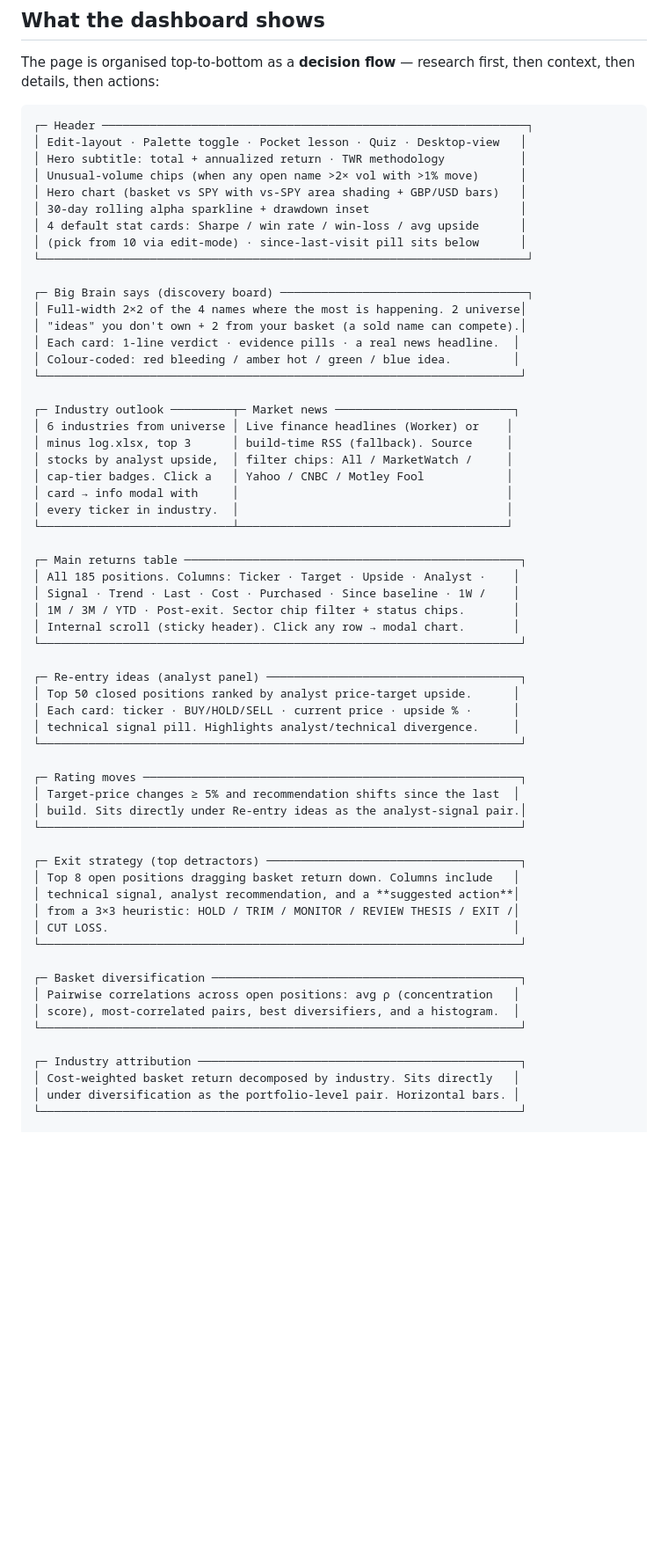
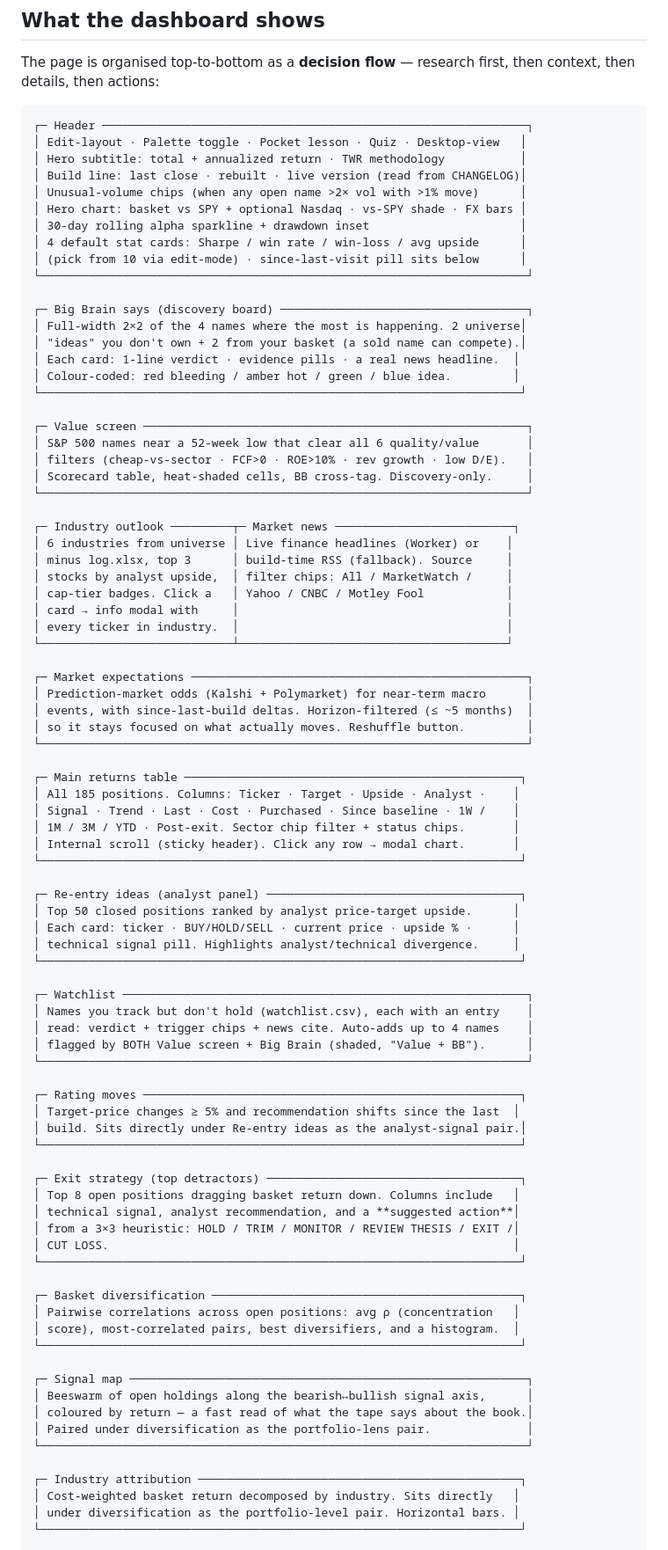
Before and after one commit to newpov/stocks-dashboard, a Markdown page: README.md, the part around one of its changes. Shown at 88% size. GitHub-like rendering; blank space fills up the shorter version.

```diff
--- a/README.md
+++ b/README.md
@@ -144,8 +144,9 @@ then context, then details, then actions:
 ┌─ Header ──────────────────────────────────────────────────────────────┐
 │ Edit-layout · Palette toggle · Pocket lesson · Quiz · Desktop-view   │
 │ Hero subtitle: total + annualized return · TWR methodology           │
+│ Build line: last close · rebuilt · live version (read from CHANGELOG)│
 │ Unusual-volume chips (when any open name >2× vol with >1% move)      │
-│ Hero chart (basket vs SPY with vs-SPY area shading + GBP/USD bars)   │
+│ Hero chart: basket vs SPY + optional Nasdaq · vs-SPY shade · FX bars │
 │ 30-day rolling alpha sparkline + drawdown inset                      │
 │ 4 default stat cards: Sharpe / win rate / win-loss / avg upside      │
 │ (pick from 10 via edit-mode) · since-last-visit pill sits below      │
@@ -158,6 +159,12 @@ then context, then details, then actions:
 │ Colour-coded: red bleeding / amber hot / green / blue idea.         │
 └──────────────────────────────────────────────────────────────────────┘
 
+┌─ Value screen ────────────────────────────────────────────────────────┐
+│ S&P 500 names near a 52-week low that clear all 6 quality/value       │
+│ filters (cheap-vs-sector · FCF>0 · ROE>10% · rev growth · low D/E).   │
+│ Scorecard table, heat-shaded cells, BB cross-tag. Discovery-only.     │
+└───────────────────────────────────────────────────────────────────────┘
+
 ┌─ Industry outlook ─────────┬─ Market news ──────────────────────────┐
 │ 6 industries from universe │ Live finance headlines (Worker) or    │
 │ minus log.xlsx, top 3      │ build-time RSS (fallback). Source     │
@@ -166,6 +173,12 @@ then context, then details, then actions:
 │ card → info modal with     │                                       │
 │ every ticker in industry.  │                                       │
 └────────────────────────────┴───────────────────────────────────────┘
+
+┌─ Market expectations ─────────────────────────────────────────────────┐
+│ Prediction-market odds (Kalshi + Polymarket) for near-term macro      │
+│ events, with since-last-build deltas. Horizon-filtered (≤ ~5 months)  │
+│ so it stays focused on what actually moves. Reshuffle button.         │
+└───────────────────────────────────────────────────────────────────────┘
 
 ┌─ Main returns table ─────────────────────────────────────────────────┐
 │ All 185 positions. Columns: Ticker · Target · Upside · Analyst ·    │
@@ -179,6 +192,12 @@ then context, then details, then actions:
 │ Each card: ticker · BUY/HOLD/SELL · current price · upside % ·      │
 │ technical signal pill. Highlights analyst/technical divergence.     │
 └──────────────────────────────────────────────────────────────────────┘
+
+┌─ Watchlist ───────────────────────────────────────────────────────────┐
+│ Names you track but don't hold (watchlist.csv), each with an entry    │
+│ read: verdict + trigger chips + news cite. Auto-adds up to 4 names    │
+│ flagged by BOTH Value screen + Big Brain (shaded, "Value + BB").      │
+└───────────────────────────────────────────────────────────────────────┘
 
 ┌─ Rating moves ───────────────────────────────────────────────────────┐
 │ Target-price changes ≥ 5% and recommendation shifts since the last  │
@@ -196,6 +215,12 @@ then context, then details, then actions:
 │ Pairwise correlations across open positions: avg ρ (concentration   │
 │ score), most-correlated pairs, best diversifiers, and a histogram.  │
 └──────────────────────────────────────────────────────────────────────┘
+
+┌─ Signal map ──────────────────────────────────────────────────────────┐
+│ Beeswarm of open holdings along the bearish↔bullish signal axis,      │
+│ coloured by return — a fast read of what the tape says about the book.│
+│ Paired under diversification as the portfolio-lens pair.              │
+└───────────────────────────────────────────────────────────────────────┘
 
 ┌─ Industry attribution ───────────────────────────────────────────────┐
 │ Cost-weighted basket return decomposed by industry. Sits directly   │
```
Also changed, not shown: other parts of README.md (+27 -1 lines), docs/assets/demo-bigbrain.jpeg (added), docs/assets/demo-edit-layout.jpeg, docs/assets/demo-hero.jpeg, docs/assets/demo-value-screen.jpeg (added), docs/assets/demo-watchlist-auto.jpeg (added).
